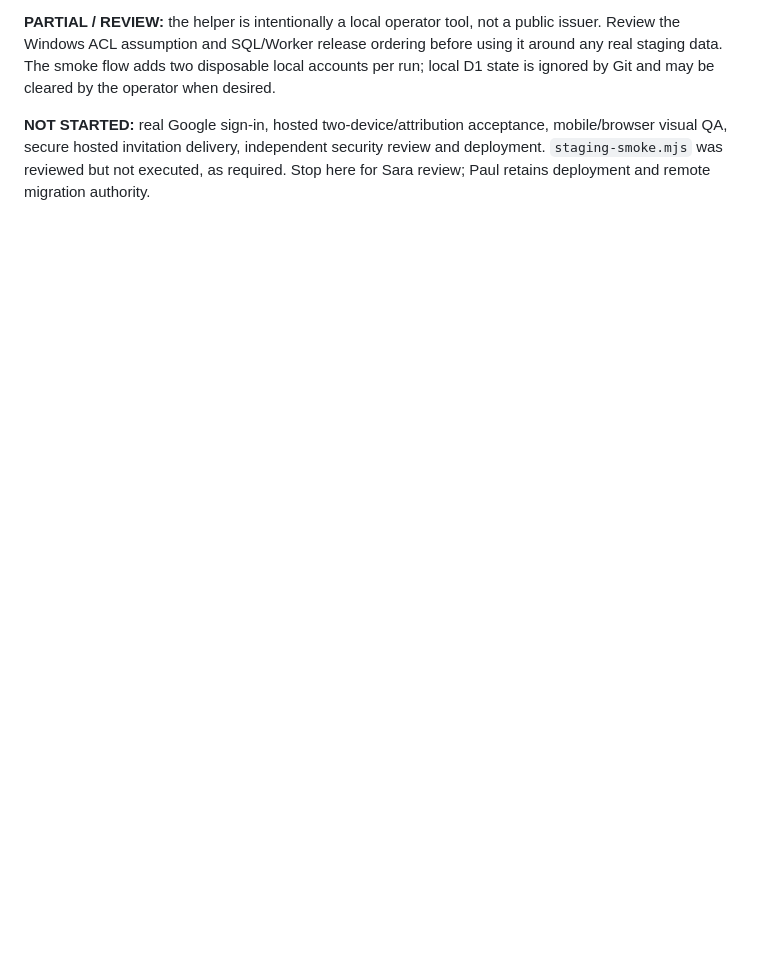
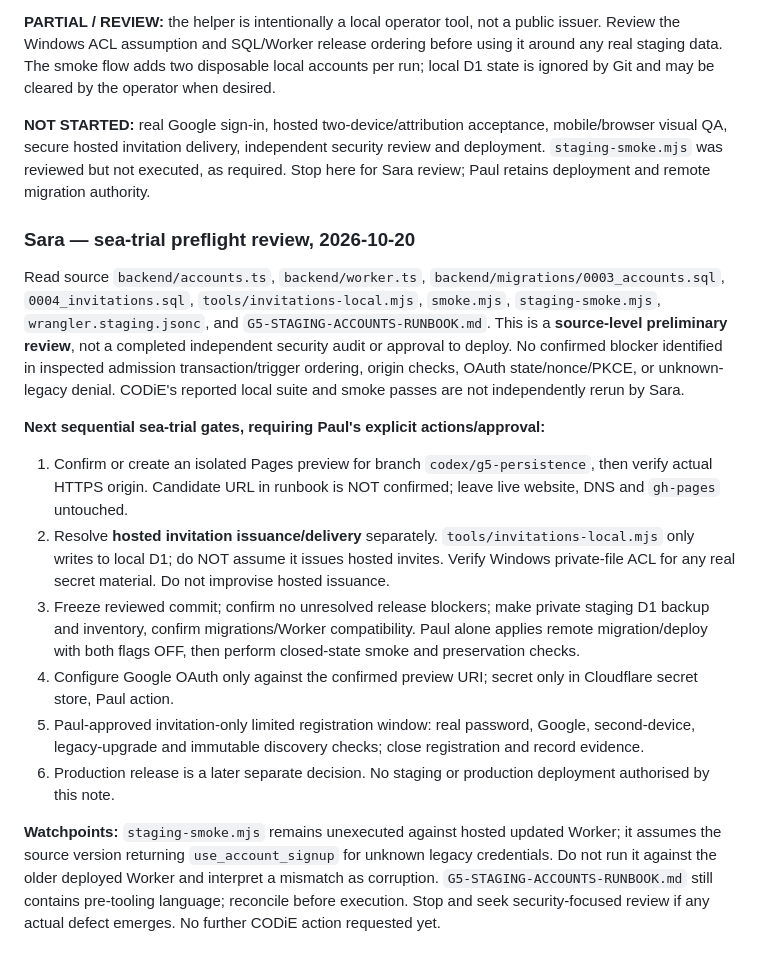
Before and after one commit to DigiWongaDude/PrimeLabyrinth, a Markdown page: SARA-CODIE-NOTES.md, the part around the change. GitHub-like rendering; blank space fills up the shorter version.

Commit message:
Record Sara sea-trial preflight review and gated rollout order

```diff
--- a/SARA-CODIE-NOTES.md
+++ b/SARA-CODIE-NOTES.md
@@ -479,3 +479,18 @@ mobile/browser visual QA, secure hosted invitation delivery, independent
 security review and deployment. `staging-smoke.mjs` was reviewed but not
 executed, as required. Stop here for Sara review; Paul retains deployment and
 remote migration authority.
+
+
+### Sara — sea-trial preflight review, 2026-10-20
+
+Read source `backend/accounts.ts`, `backend/worker.ts`, `backend/migrations/0003_accounts.sql`, `0004_invitations.sql`, `tools/invitations-local.mjs`, `smoke.mjs`, `staging-smoke.mjs`, `wrangler.staging.jsonc`, and `G5-STAGING-ACCOUNTS-RUNBOOK.md`. This is a **source-level preliminary review**, not a completed independent security audit or approval to deploy. No confirmed blocker identified in inspected admission transaction/trigger ordering, origin checks, OAuth state/nonce/PKCE, or unknown-legacy denial. CODiE's reported local suite and smoke passes are not independently rerun by Sara.
+
+**Next sequential sea-trial gates, requiring Paul's explicit actions/approval:**
+1. Confirm or create an isolated Pages preview for branch `codex/g5-persistence`, then verify actual HTTPS origin. Candidate URL in runbook is NOT confirmed; leave live website, DNS and `gh-pages` untouched.
+2. Resolve **hosted invitation issuance/delivery** separately. `tools/invitations-local.mjs` only writes to local D1; do NOT assume it issues hosted invites. Verify Windows private-file ACL for any real secret material. Do not improvise hosted issuance.
+3. Freeze reviewed commit; confirm no unresolved release blockers; make private staging D1 backup and inventory, confirm migrations/Worker compatibility. Paul alone applies remote migration/deploy with both flags OFF, then perform closed-state smoke and preservation checks.
+4. Configure Google OAuth only against the confirmed preview URI; secret only in Cloudflare secret store, Paul action.
+5. Paul-approved invitation-only limited registration window: real password, Google, second-device, legacy-upgrade and immutable discovery checks; close registration and record evidence.
+6. Production release is a later separate decision. No staging or production deployment authorised by this note.
+
+**Watchpoints:** `staging-smoke.mjs` remains unexecuted against hosted updated Worker; it assumes the source version returning `use_account_signup` for unknown legacy credentials. Do not run it against the older deployed Worker and interpret a mismatch as corruption. `G5-STAGING-ACCOUNTS-RUNBOOK.md` still contains pre-tooling language; reconcile before execution. Stop and seek security-focused review if any actual defect emerges. No further CODiE action requested yet.
```
